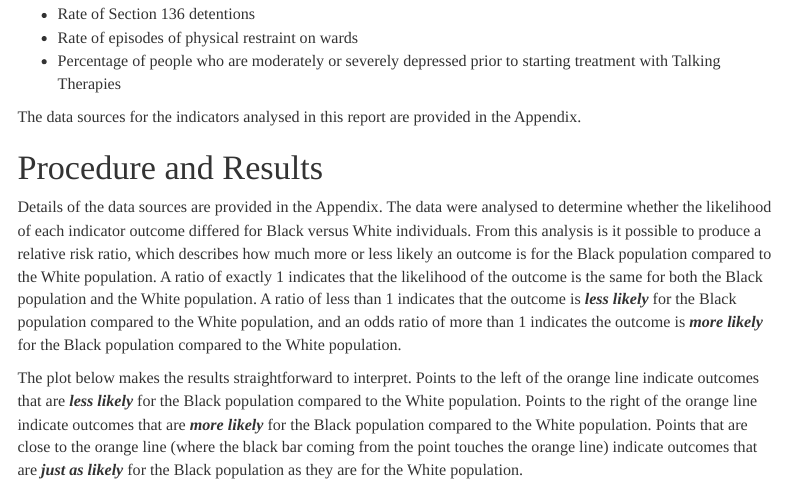
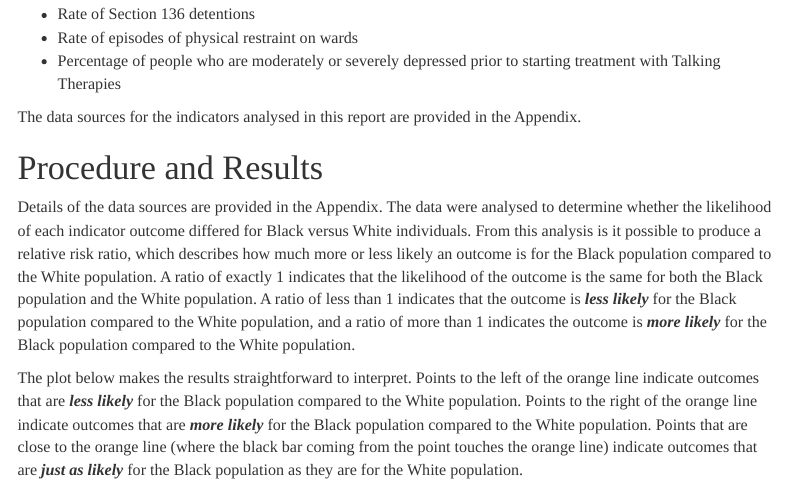
Before and after one commit to BlackThrive/haringey_sms, an R Markdown document (scripts/haringey_sms_analysis.Rmd): the page in a window 1100 px wide, from 580 px down. Rendered offline with R 4.5, knitr and Pandoc, with nearby package versions; menus at the side of the page are left out.

Commit message:
"odds ratio" corrected to "ratio". add knitted doc

```diff
--- a/scripts/haringey_sms_analysis.Rmd
+++ b/scripts/haringey_sms_analysis.Rmd
@@ -66,7 +66,7 @@ The data sources for the indicators analysed in this report are provided in the
 
 # Procedure and Results
 
-Details of the data sources are provided in the Appendix. The data were analysed to determine whether the likelihood of each indicator outcome differed for Black versus White individuals. From this analysis is it possible to produce a relative risk ratio, which describes how much more or less likely an outcome is for the Black population compared to the White population. A ratio of exactly 1 indicates that the likelihood of the outcome is the same for both the Black population and the White population. A ratio of less than 1 indicates that the outcome is ***less likely*** for the Black population compared to the White population, and an odds ratio of more than 1 indicates the outcome is ***more likely*** for the Black population compared to the White population.
+Details of the data sources are provided in the Appendix. The data were analysed to determine whether the likelihood of each indicator outcome differed for Black versus White individuals. From this analysis is it possible to produce a relative risk ratio, which describes how much more or less likely an outcome is for the Black population compared to the White population. A ratio of exactly 1 indicates that the likelihood of the outcome is the same for both the Black population and the White population. A ratio of less than 1 indicates that the outcome is ***less likely*** for the Black population compared to the White population, and a ratio of more than 1 indicates the outcome is ***more likely*** for the Black population compared to the White population.
 
 The plot below makes the results straightforward to interpret. Points to the left of the orange line indicate outcomes that are ***less likely*** for the Black population compared to the White population. Points to the right of the orange line indicate outcomes that are ***more likely*** for the Black population compared to the White population. Points that are close to the orange line (where the black bar coming from the point touches the orange line) indicate outcomes that are ***just as likely*** for the Black population as they are for the White population.
 
```
Also changed, not shown: scripts/haringey_sms_analysis.html.
